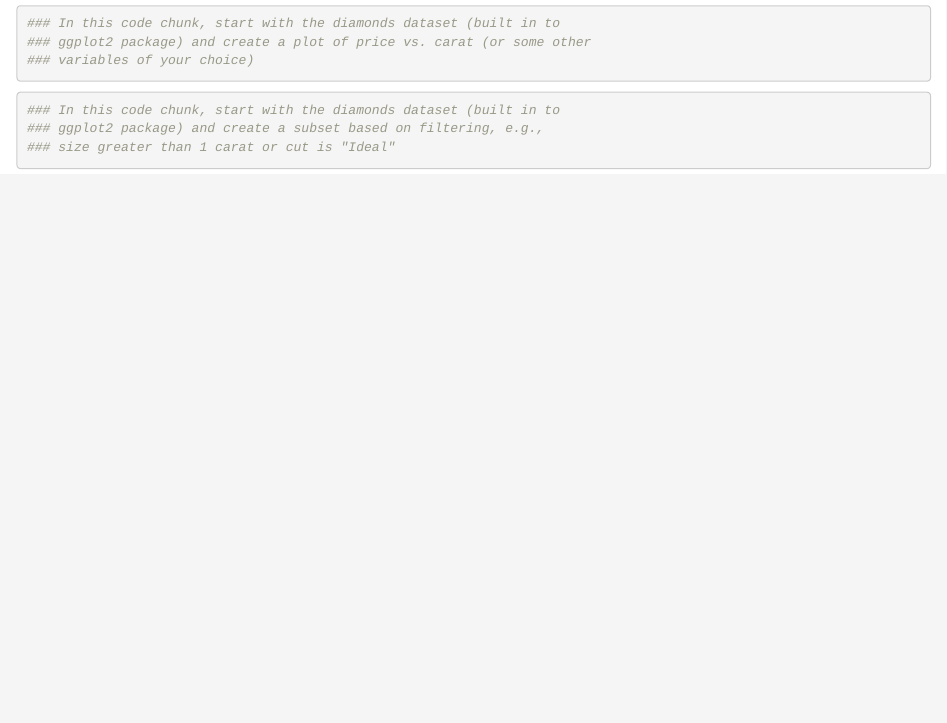
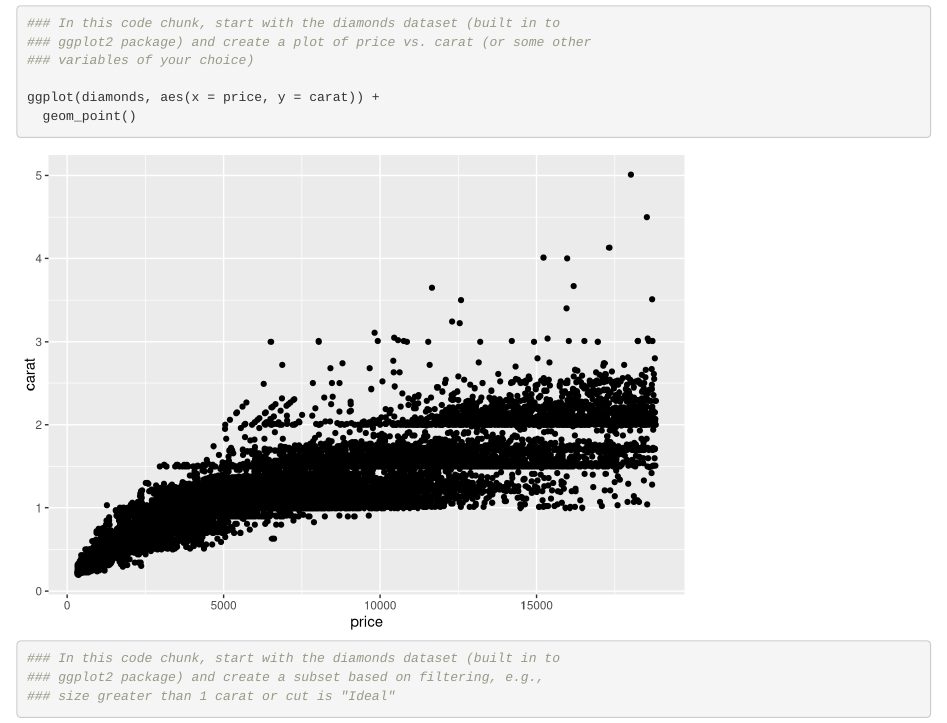
Before and after one commit to kortalexander/wild-git-collab, an R Markdown document (git_wild.Rmd): the page in a window 1100 px wide, from 250 px down. Rendered offline with R 4.5, knitr and Pandoc, with nearby package versions.

Commit message:
made first graph

````diff
--- a/git_wild.Rmd
+++ b/git_wild.Rmd
@@ -16,6 +16,9 @@ library(tidyverse)
 ### In this code chunk, start with the diamonds dataset (built in to
 ### ggplot2 package) and create a plot of price vs. carat (or some other
 ### variables of your choice)
+
+ggplot(diamonds, aes(x = price, y = carat)) +
+  geom_point()
 
 
 ```
````
